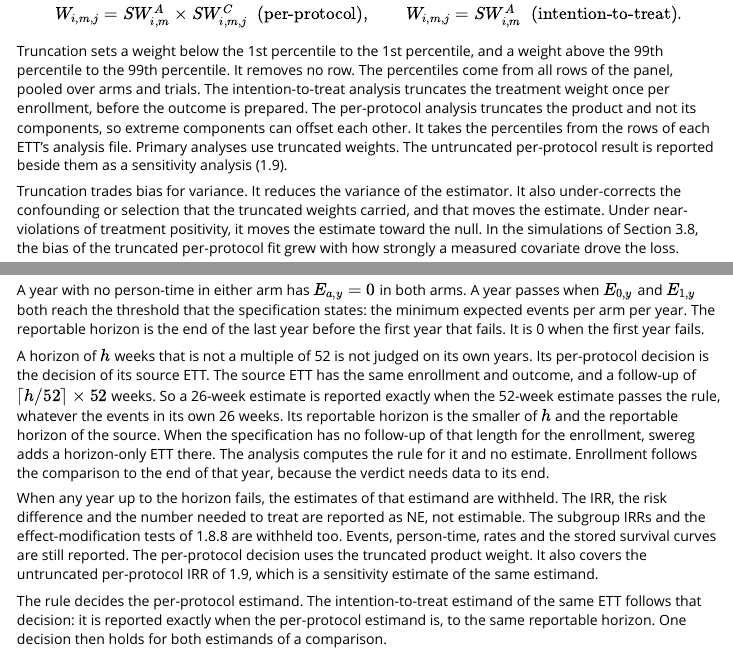
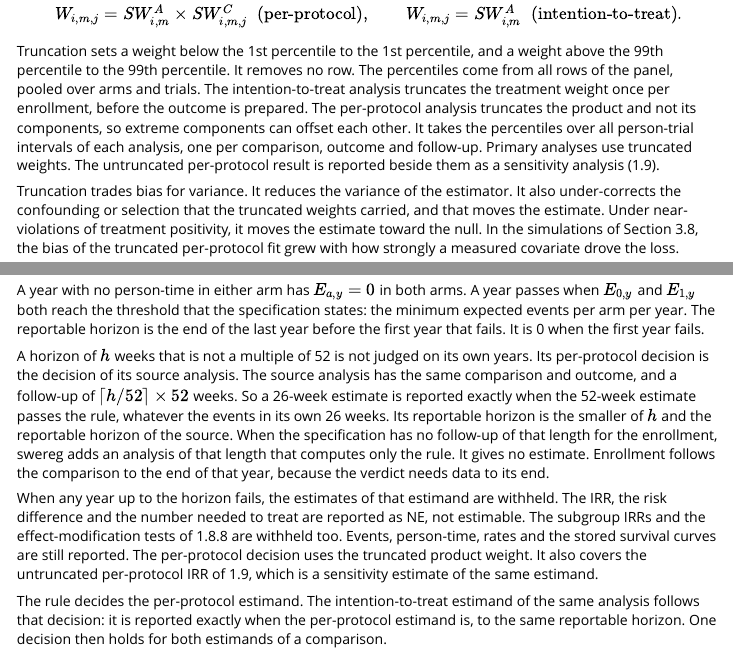
Before and after one commit to papadopoulos-lab/swereg, an R Markdown document (vignettes/tte-methods.Rmd): the page in a window 1100 px wide, from 8070 px down, and a second part further down, joined at a grey line. Rendered offline with R 4.5, knitr and Pandoc, with nearby package versions.

Commit message:
tte-methods Section 1: name each analysis in words, not as an ETT, which Section 1 never defines

```diff
--- a/vignettes/tte-methods.Rmd
+++ b/vignettes/tte-methods.Rmd
@@ -621,7 +621,7 @@ percentiles come from all rows of the panel, pooled over arms and trials. The
 intention-to-treat analysis truncates the treatment weight once per enrollment,
 before the outcome is prepared. The per-protocol analysis truncates the product
 and not its components, so extreme components can offset each other. It takes
-the percentiles from the rows of each ETT's analysis file. Primary analyses use
+the percentiles over all person-trial intervals of each analysis, one per comparison, outcome and follow-up. Primary analyses use
 truncated weights. The untruncated per-protocol result is reported beside them
 as a sensitivity analysis (1.9).
 
@@ -801,13 +801,13 @@ reportable horizon is the end of the last year before the first year that
 fails. It is 0 when the first year fails.
 
 A horizon of ${h}$ weeks that is not a multiple of 52 is not judged on its own
-years. Its per-protocol decision is the decision of its source ETT. The source
-ETT has the same enrollment and outcome, and a follow-up of
+years. Its per-protocol decision is the decision of its source analysis. The source
+analysis has the same comparison and outcome, and a follow-up of
 $\lceil h/52 \rceil \times 52$ weeks. So a 26-week estimate is reported exactly when the 52-week estimate
 passes the rule, whatever the events in its own 26 weeks. Its reportable
 horizon is the smaller of ${h}$ and the reportable horizon of the source. When
 the specification has no follow-up of that length for the enrollment, swereg
-adds a horizon-only ETT there. The analysis computes the rule for it and no
+adds an analysis of that length that computes only the rule. It gives no
 estimate. Enrollment follows the comparison to the end of that year, because
 the verdict needs data to its end.
 
@@ -820,7 +820,7 @@ truncated product weight. It also covers the untruncated per-protocol IRR of
 1.9, which is a sensitivity estimate of the same estimand.
 
 The rule decides the per-protocol estimand. The intention-to-treat estimand
-of the same ETT follows that decision: it is reported exactly when the
+of the same analysis follows that decision: it is reported exactly when the
 per-protocol estimand is, to the same reportable horizon. One decision then
 holds for both estimands of a comparison.
 
```
